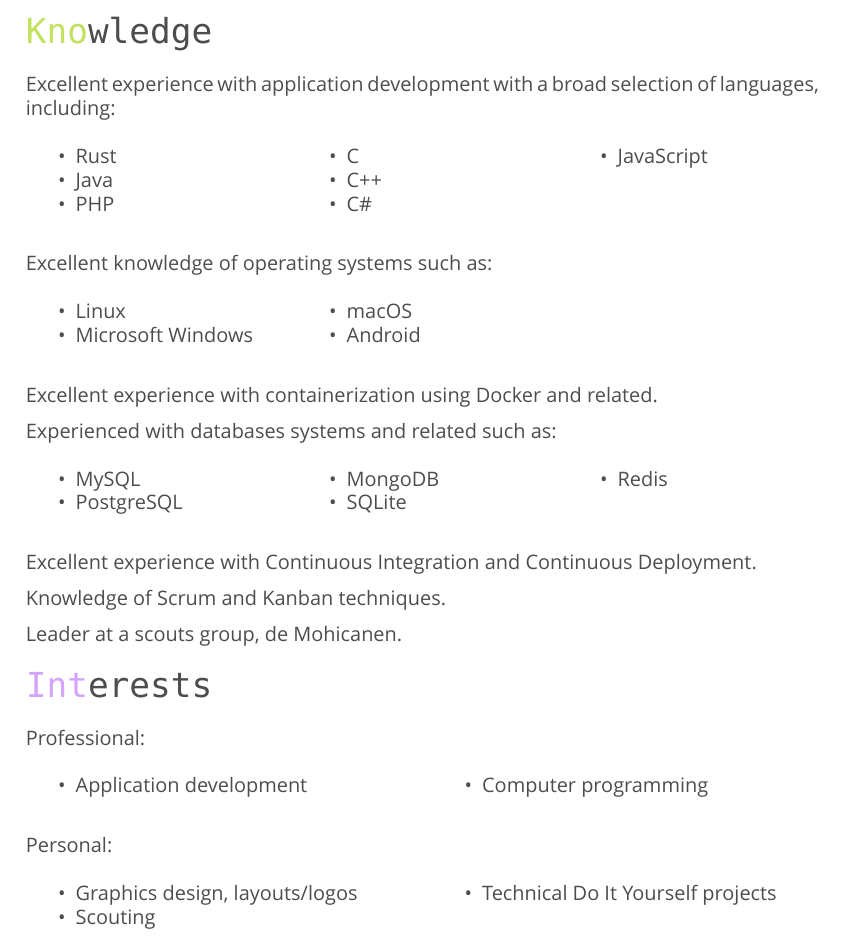
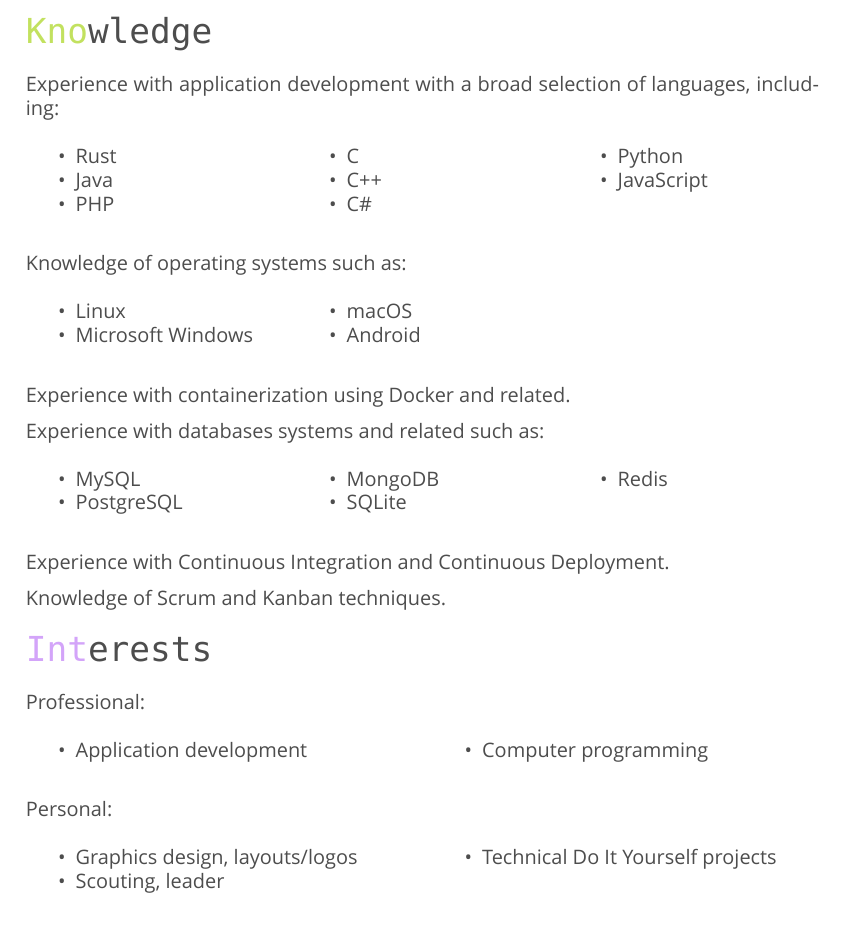
Before and after one commit to timvisee/cv, a LaTeX CV (cv.tex): part of page 2 of 4, cut so that both start at the same text. Compiled offline with XeLaTeX; a missing font is replaced by an installed copy or a similar font.

Commit message:
Update knowledge section

```diff
--- a/cv.tex
+++ b/cv.tex
@@ -174,7 +174,7 @@
 
 \section{Knowledge}
 
-Excellent experience with application development with a broad selection of
+Experience with application development with a broad selection of
 languages, including:
 
 \begin{multicols}{3}
@@ -186,11 +186,12 @@
   \item C
   \item C++
   \item C\#
+  \item Python
   \item JavaScript
 \end{itemize}
 \end{multicols}
 
-Excellent knowledge of operating systems such as:
+Knowledge of operating systems such as:
 
 \begin{multicols}{3}
 \begin{itemize}
@@ -202,9 +203,9 @@
 \end{itemize}
 \end{multicols}
 
-Excellent experience with containerization using Docker and related.
+Experience with containerization using Docker and related.
 
-Experienced with databases systems and related such as:
+Experience with databases systems and related such as:
 
 \begin{multicols}{3}
 \begin{itemize}
@@ -217,11 +218,9 @@
 \end{itemize}
 \end{multicols}
 
-Excellent experience with Continuous Integration and Continuous Deployment.
+Experience with Continuous Integration and Continuous Deployment.
 
 Knowledge of Scrum and Kanban techniques.
-
-Leader at a scouts group, de Mohicanen.
 
 %----------------------------------------------------------------------------------------
 %	INTERESTS SECTION
@@ -244,7 +243,7 @@
 \begin{itemize}
   \tightlist{}
   \item Graphics design, layouts/logos
-  \item Scouting
+  \item Scouting, leader
   \item Technical Do It Yourself projects
 \end{itemize}
 \end{multicols}
```
